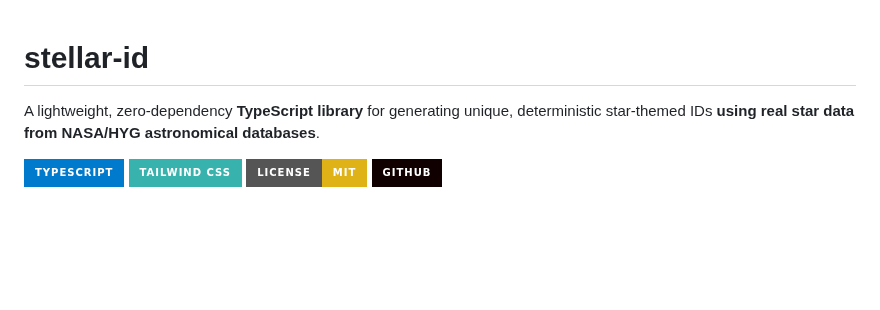
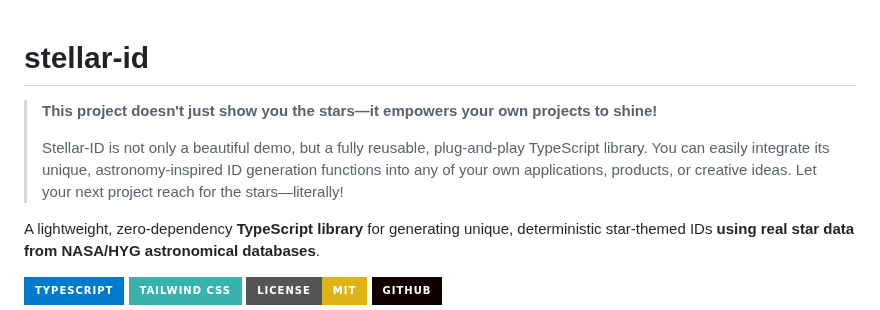
Before and after one commit to mahirliy55/stellar-id, a Markdown page: README.md, the part around the change. Drawn GitHub-style; badges without logos; blank space fills up the shorter version.

Commit message:
docs: Add motivational note about using stellar-id as a reusable function in your own projects

```diff
--- a/README.md
+++ b/README.md
@@ -1,4 +1,8 @@
 # stellar-id
+
+> **This project doesn't just show you the stars—it empowers your own projects to shine!**
+>
+> Stellar-ID is not only a beautiful demo, but a fully reusable, plug-and-play TypeScript library. You can easily integrate its unique, astronomy-inspired ID generation functions into any of your own applications, products, or creative ideas. Let your next project reach for the stars—literally!
 
 A lightweight, zero-dependency **TypeScript library** for generating unique, deterministic star-themed IDs **using real star data from NASA/HYG astronomical databases**.
 
```
